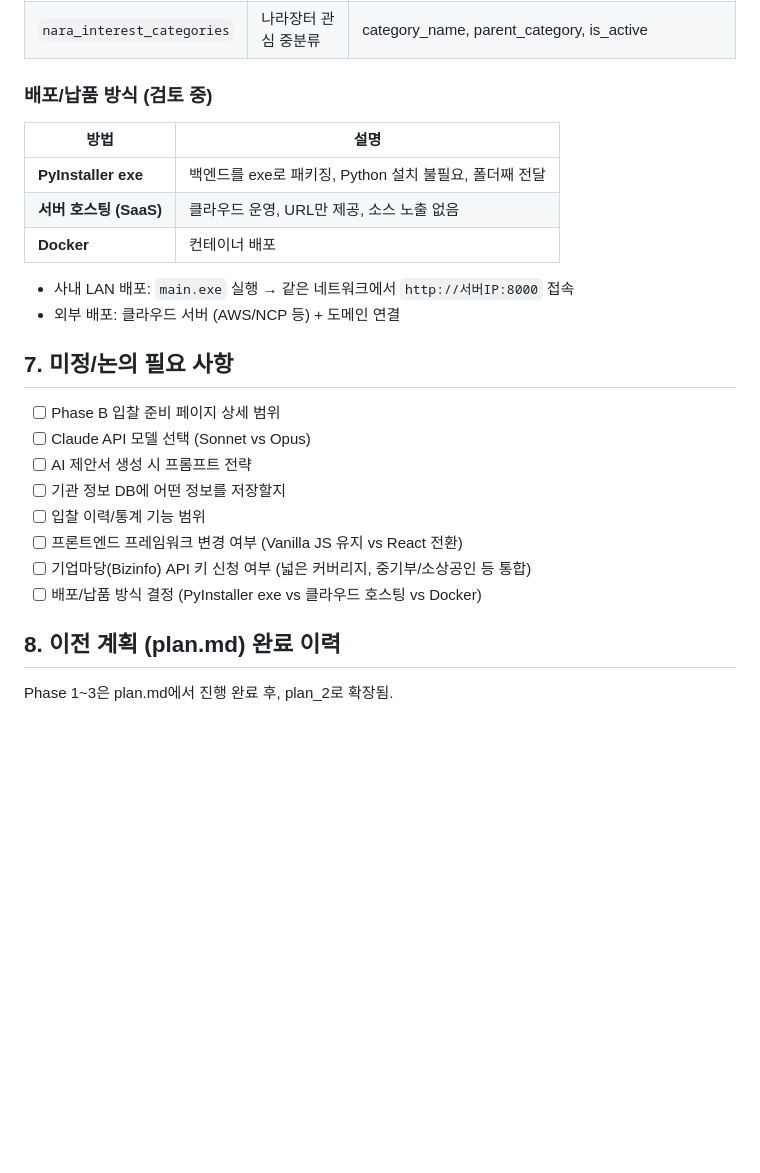
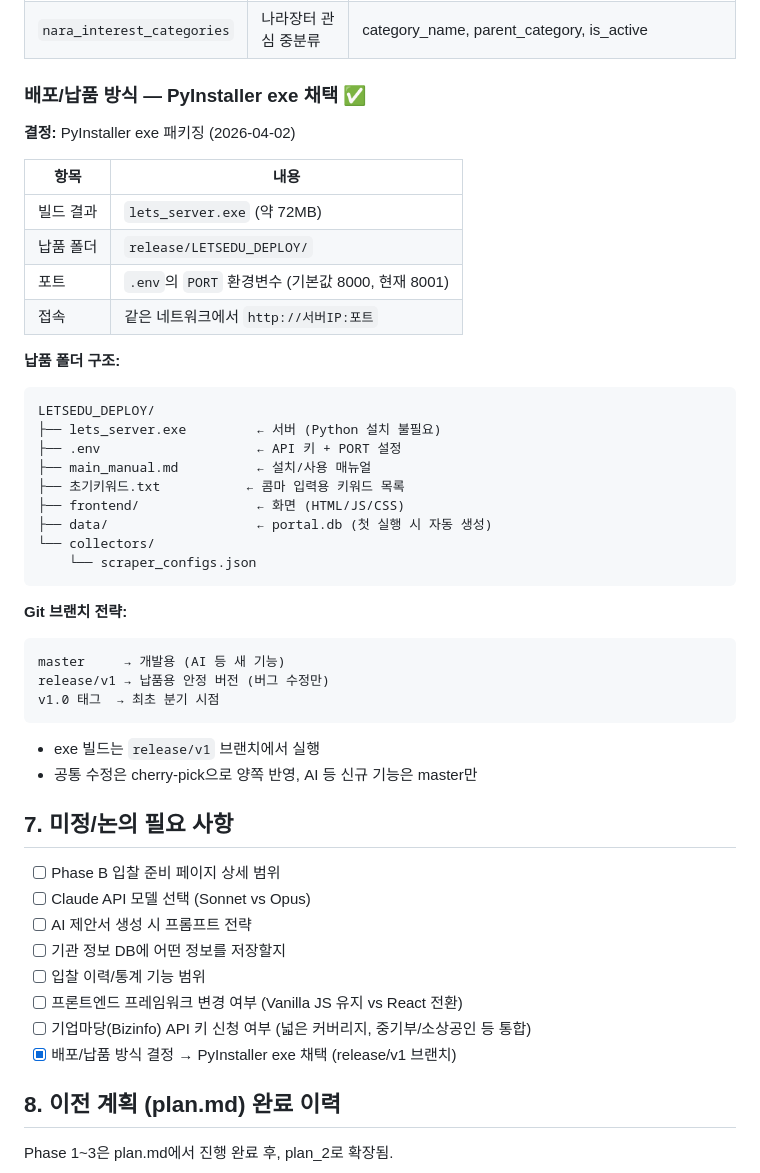
Before and after one commit to Brad0329/lets_portal, a Markdown page: work_log2/plan_2.md, the part around the change. Drawn GitHub-style; blank space fills up the shorter version.

````diff
--- a/work_log2/plan_2.md
+++ b/work_log2/plan_2.md
@@ -626,16 +626,39 @@ AI:          Claude API (Anthropic SDK)
 | `users` | 사용자 계정 | username, password_hash, role, permissions |
 | `nara_interest_categories` | 나라장터 관심 중분류 | category_name, parent_category, is_active |
 
-### 배포/납품 방식 (검토 중)
+### 배포/납품 방식 — PyInstaller exe 채택 ✅
 
-| 방법 | 설명 |
+**결정:** PyInstaller exe 패키징 (2026-04-02)
+
+| 항목 | 내용 |
 |------|------|
-| **PyInstaller exe** | 백엔드를 exe로 패키징, Python 설치 불필요, 폴더째 전달 |
-| **서버 호스팅 (SaaS)** | 클라우드 운영, URL만 제공, 소스 노출 없음 |
-| **Docker** | 컨테이너 배포 |
+| 빌드 결과 | `lets_server.exe` (약 72MB) |
+| 납품 폴더 | `release/LETSEDU_DEPLOY/` |
+| 포트 | `.env`의 `PORT` 환경변수 (기본값 8000, 현재 8001) |
+| 접속 | 같은 네트워크에서 `http://서버IP:포트` |
 
-- 사내 LAN 배포: `main.exe` 실행 → 같은 네트워크에서 `http://서버IP:8000` 접속
-- 외부 배포: 클라우드 서버 (AWS/NCP 등) + 도메인 연결
+**납품 폴더 구조:**
+```
+LETSEDU_DEPLOY/
+├── lets_server.exe         ← 서버 (Python 설치 불필요)
+├── .env                    ← API 키 + PORT 설정
+├── main_manual.md          ← 설치/사용 매뉴얼
+├── 초기키워드.txt           ← 콤마 입력용 키워드 목록
+├── frontend/               ← 화면 (HTML/JS/CSS)
+├── data/                   ← portal.db (첫 실행 시 자동 생성)
+└── collectors/
+    └── scraper_configs.json
+```
+
+**Git 브랜치 전략:**
+```
+master     → 개발용 (AI 등 새 기능)
+release/v1 → 납품용 안정 버전 (버그 수정만)
+v1.0 태그  → 최초 분기 시점
+```
+
+- exe 빌드는 `release/v1` 브랜치에서 실행
+- 공통 수정은 cherry-pick으로 양쪽 반영, AI 등 신규 기능은 master만
 
 ## 7. 미정/논의 필요 사항
 
@@ -646,7 +669,7 @@ AI:          Claude API (Anthropic SDK)
 - [ ] 입찰 이력/통계 기능 범위
 - [ ] 프론트엔드 프레임워크 변경 여부 (Vanilla JS 유지 vs React 전환)
 - [ ] 기업마당(Bizinfo) API 키 신청 여부 (넓은 커버리지, 중기부/소상공인 등 통합)
-- [ ] 배포/납품 방식 결정 (PyInstaller exe vs 클라우드 호스팅 vs Docker)
+- [x] 배포/납품 방식 결정 → PyInstaller exe 채택 (release/v1 브랜치)
 
 ## 8. 이전 계획 (plan.md) 완료 이력
 
````
Also changed, not shown: work_log2/log_release_v1.md (added, +83 -0 lines).
